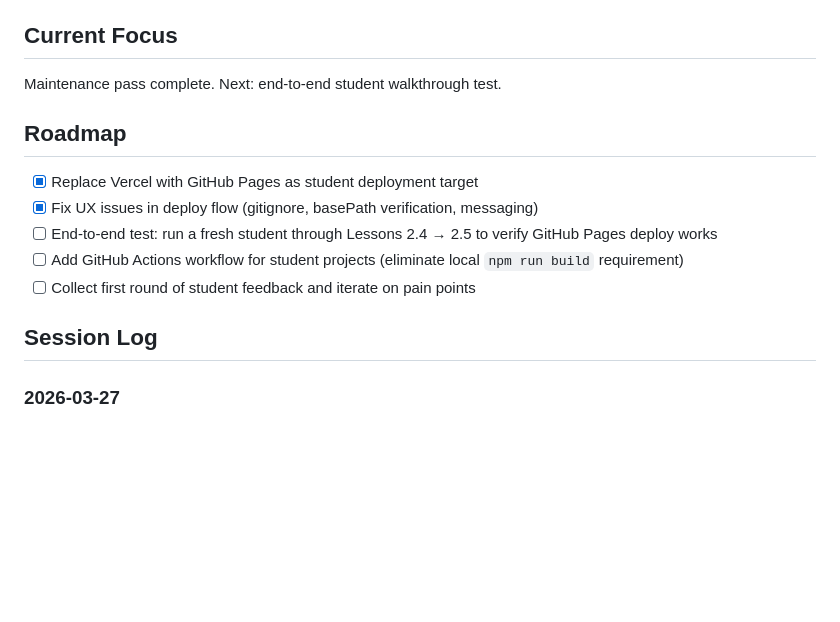
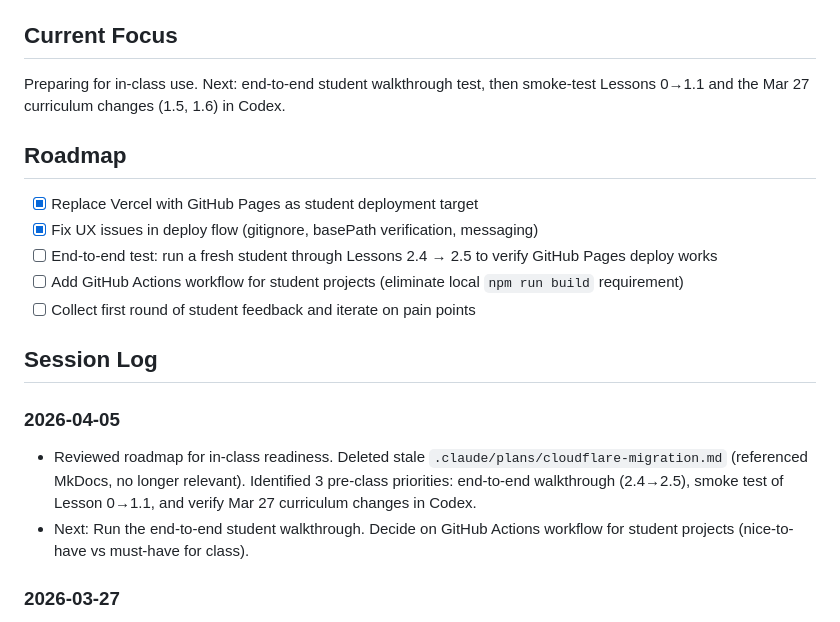
Before and after one commit to vishalsachdev/codex-for-business-students, a Markdown page: CLAUDE.md, the part around the change. Rendered like a GitHub page; blank space fills up the shorter version.

Commit message:
Update session log: roadmap review for in-class readiness, delete stale plan
Co-Authored-By: Claude Opus 4.6 (1M context) <noreply@anthropic.com>

```diff
--- a/CLAUDE.md
+++ b/CLAUDE.md
@@ -48,7 +48,7 @@ Key rules: never break character, never use CS jargon without a business analogy
 
 ## Current Focus
 
-Maintenance pass complete. Next: end-to-end student walkthrough test.
+Preparing for in-class use. Next: end-to-end student walkthrough test, then smoke-test Lessons 0→1.1 and the Mar 27 curriculum changes (1.5, 1.6) in Codex.
 
 ## Roadmap
 
@@ -59,6 +59,10 @@ Maintenance pass complete. Next: end-to-end student walkthrough test.
 - [ ] Collect first round of student feedback and iterate on pain points
 
 ## Session Log
+
+### 2026-04-05
+- Reviewed roadmap for in-class readiness. Deleted stale `.claude/plans/cloudflare-migration.md` (referenced MkDocs, no longer relevant). Identified 3 pre-class priorities: end-to-end walkthrough (2.4→2.5), smoke test of Lesson 0→1.1, and verify Mar 27 curriculum changes in Codex.
+- Next: Run the end-to-end student walkthrough. Decide on GitHub Actions workflow for student projects (nice-to-have vs must-have for class).
 
 ### 2026-03-27
 - Completed: Curriculum update for Codex changes. Four changes across 6 files:
```
